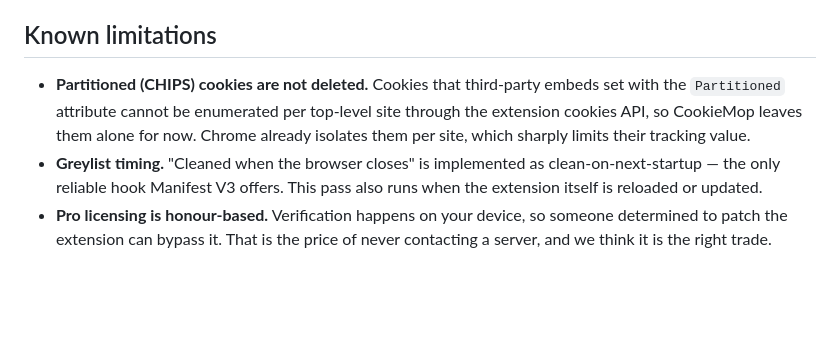
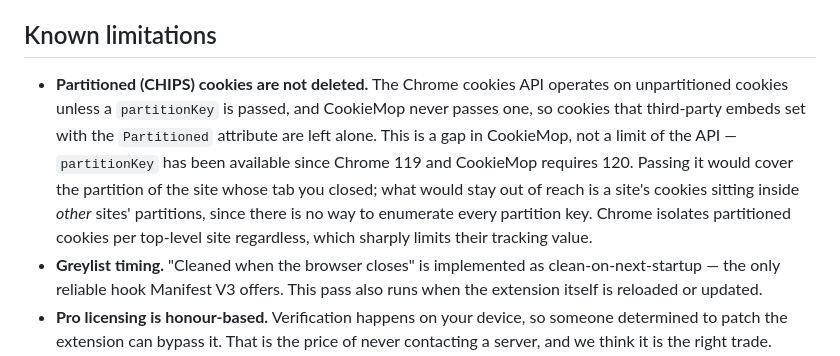
Before and after one commit to thoopring/cookiemop, a Markdown page: README.md, the part around the change. GitHub-like rendering; blank space fills up the shorter version.

Commit message:
README: correct the CHIPS limitation — it is our gap, not an API limit
chrome.cookies has supported partitionKey since Chrome 119, and CookieMop
requires 120, so partitioned cookies can in fact be listed and removed per
top-level site. The previous wording said the API could not enumerate them,
which is false. CookieMop simply never passes a partition key — src/ has
zero references to one — so the API returns unpartitioned cookies only.

Co-Authored-By: Claude Opus 5 (1M context) <noreply@anthropic.com>

```diff
--- a/README.md
+++ b/README.md
@@ -71,7 +71,7 @@ Because verification is offline, Pro keeps working with no internet connection,
 
 ## Known limitations
 
-- **Partitioned (CHIPS) cookies are not deleted.** Cookies that third-party embeds set with the `Partitioned` attribute cannot be enumerated per top-level site through the extension cookies API, so CookieMop leaves them alone for now. Chrome already isolates them per site, which sharply limits their tracking value.
+- **Partitioned (CHIPS) cookies are not deleted.** The Chrome cookies API operates on unpartitioned cookies unless a `partitionKey` is passed, and CookieMop never passes one, so cookies that third-party embeds set with the `Partitioned` attribute are left alone. This is a gap in CookieMop, not a limit of the API — `partitionKey` has been available since Chrome 119 and CookieMop requires 120. Passing it would cover the partition of the site whose tab you closed; what would stay out of reach is a site's cookies sitting inside *other* sites' partitions, since there is no way to enumerate every partition key. Chrome isolates partitioned cookies per top-level site regardless, which sharply limits their tracking value.
 - **Greylist timing.** "Cleaned when the browser closes" is implemented as clean-on-next-startup — the only reliable hook Manifest V3 offers. This pass also runs when the extension itself is reloaded or updated.
 - **Pro licensing is honour-based.** Verification happens on your device, so someone determined to patch the extension can bypass it. That is the price of never contacting a server, and we think it is the right trade.
 
```
